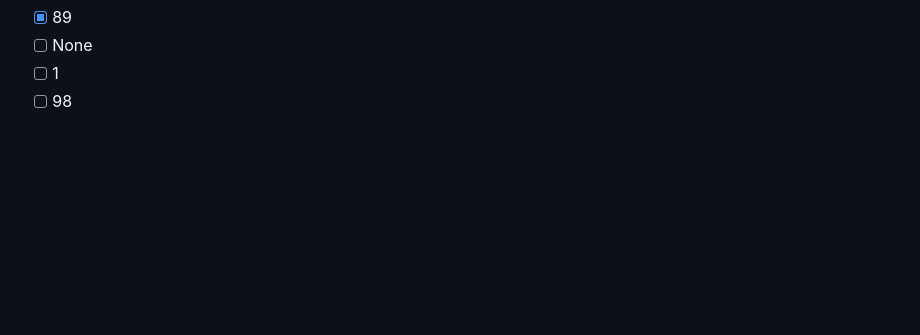
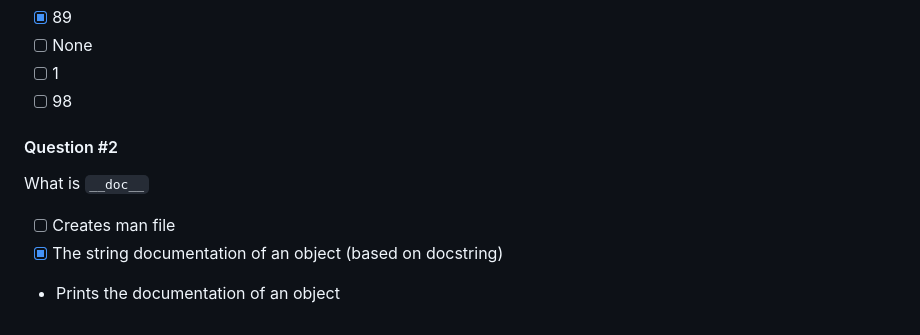
Before and after one commit to Itsfoss0/alx-higher_level_programming, a Markdown page: 0x08-python-more_classes/README.md, the part around the change. Rendered like a GitHub page; folded sections open; blank space fills up the shorter version.

Commit message:
Added Quiz #2

````diff
--- a/0x08-python-more_classes/README.md
+++ b/0x08-python-more_classes/README.md
@@ -89,4 +89,10 @@ print(u.id)
 * [ ] None
 * [ ] 1
 * [ ] 98
+
+#### Question #2
+What is ```__doc__```
+* [ ] Creates man file
+* [X] The string documentation of an object (based on docstring)
+* Prints the documentation of an object
 </details>
````
